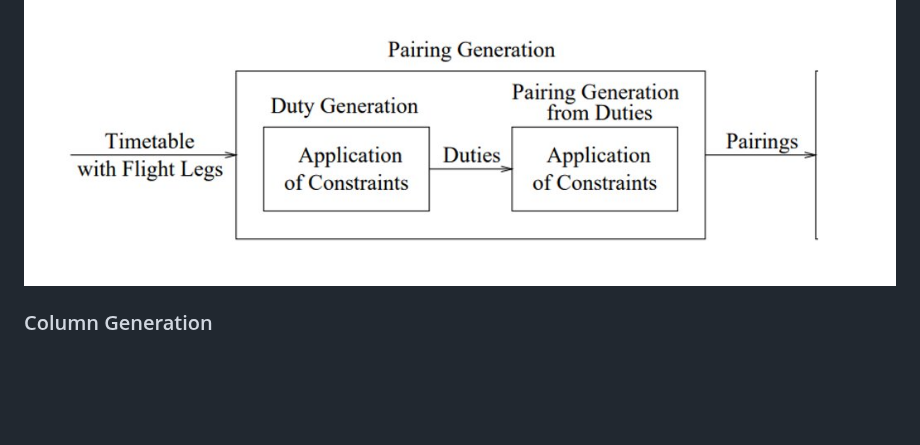
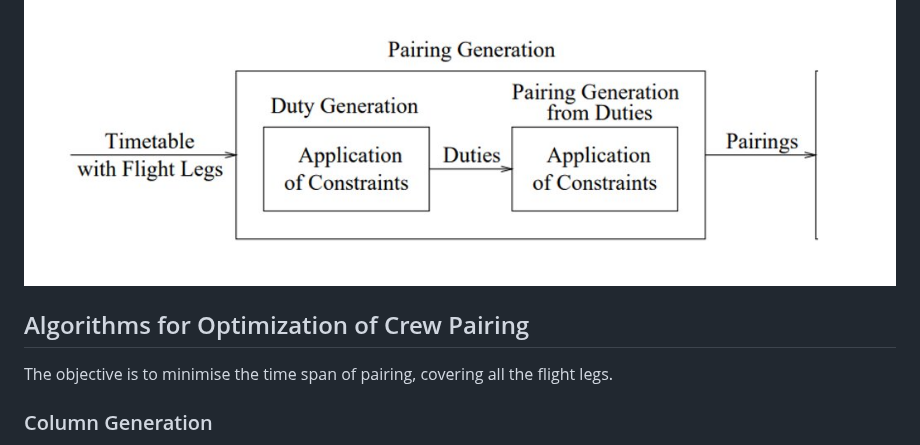
Before and after one commit to AbisheakJacob/Crew_Scheduling, a Markdown page: README.md, the part around the change. GitHub-like rendering; blank space fills up the shorter version.

```diff
--- a/README.md
+++ b/README.md
@@ -85,5 +85,8 @@ function generate_duties(current_duty, duties):
 The pairing generation process uses depth first search algorithm and is divided into two principal components: Duty Generation and Pairing Generation.
 ![Pairing_Generation_Steps](/00_resources/images/Pairing_Generation.png)
 
+## Algorithms for Optimization of Crew Pairing
+The objective is to minimise the time span of pairing, covering all the flight legs.
+
 ### Column Generation
 Column Generation is the most widely adopted technique which is proven for efficiency solving large scale crew pairing optimization problems. Column Generation involves iteratively generating and adding crew pairings (columns) to the solution, focusing on a reduced cost. The initial set may consist of basic crew pairings that meet legal and operational requirements. Subsequently, the algorithm identifies and adds new pairings that enhance the overall schedule, converge to an optimal solution.
```
